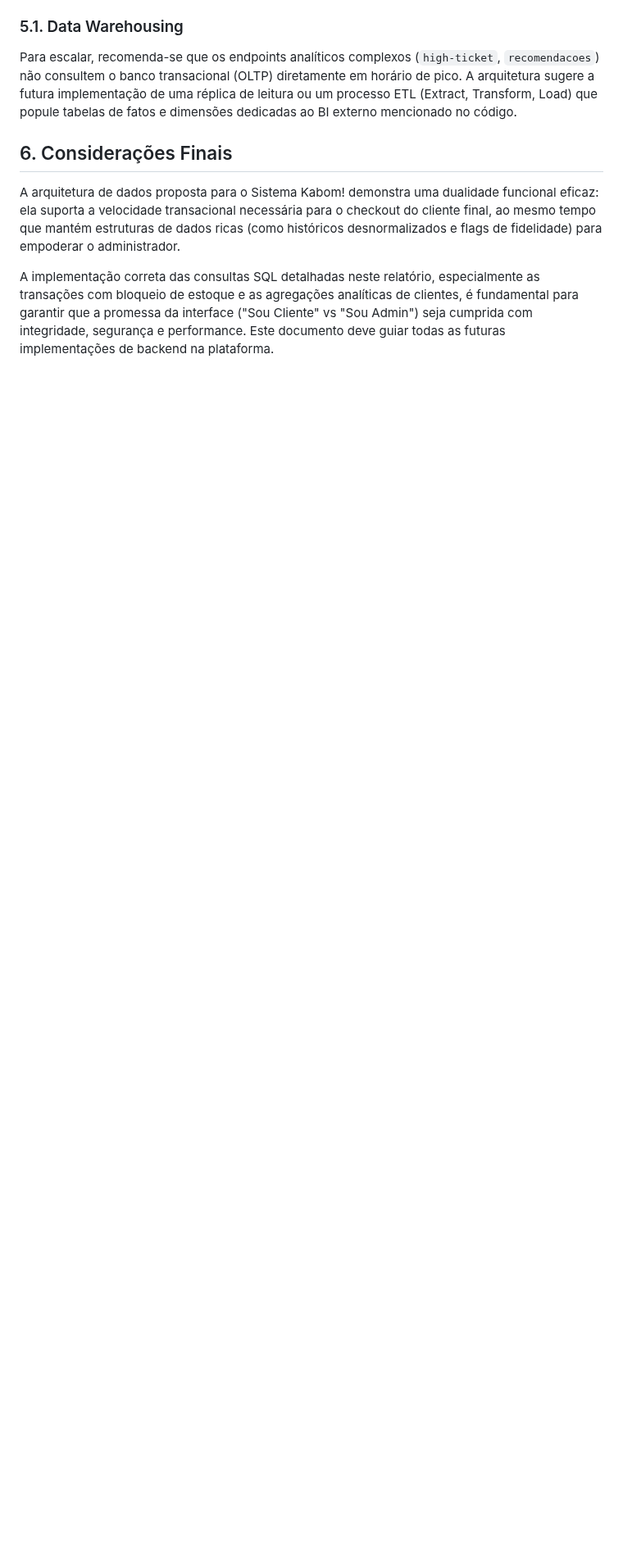
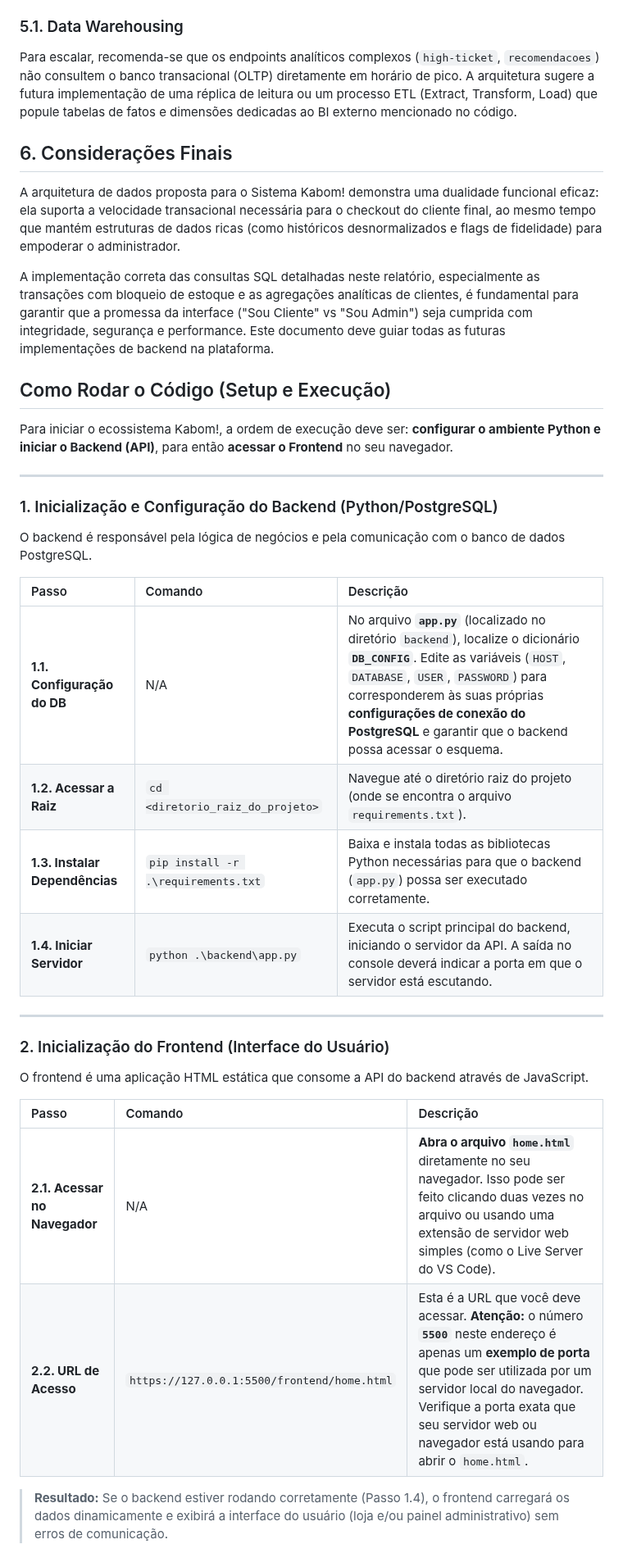
Before and after one commit to clioon/bd-lojaeletronicos, a Markdown page: README.md, the part around the change. Shown at 82% size. Rendered like a GitHub page; blank space fills up the shorter version.

Commit message:
Update README with setup and execution steps
Added setup instructions for backend and frontend.

```diff
--- a/README.md
+++ b/README.md
@@ -352,3 +352,33 @@ A arquitetura de dados proposta para o Sistema Kabom! demonstra uma dualidade fu
 
 A implementação correta das consultas SQL detalhadas neste relatório, especialmente as transações com bloqueio de estoque e as agregações analíticas de clientes, é fundamental para garantir que a promessa da interface ("Sou Cliente" vs "Sou Admin") seja cumprida com integridade, segurança e performance.
 Este documento deve guiar todas as futuras implementações de backend na plataforma.
+
+## Como Rodar o Código (Setup e Execução)
+
+Para iniciar o ecossistema Kabom!, a ordem de execução deve ser: **configurar o ambiente Python e iniciar o Backend (API)**, para então **acessar o Frontend** no seu navegador.
+
+---
+
+### 1. Inicialização e Configuração do Backend (Python/PostgreSQL)
+
+O backend é responsável pela lógica de negócios e pela comunicação com o banco de dados PostgreSQL.
+
+| Passo | Comando | Descrição |
+| :--- | :--- | :--- |
+| **1.1. Configuração do DB** | N/A | No arquivo **`app.py`** (localizado no diretório `backend`), localize o dicionário **`DB_CONFIG`**. Edite as variáveis (`HOST`, `DATABASE`, `USER`, `PASSWORD`) para corresponderem às suas próprias **configurações de conexão do PostgreSQL** e garantir que o backend possa acessar o esquema. |
+| **1.2. Acessar a Raiz** | `cd <diretorio_raiz_do_projeto>` | Navegue até o diretório raiz do projeto (onde se encontra o arquivo `requirements.txt`). |
+| **1.3. Instalar Dependências** | `pip install -r .\requirements.txt` | Baixa e instala todas as bibliotecas Python necessárias para que o backend (`app.py`) possa ser executado corretamente. |
+| **1.4. Iniciar Servidor** | `python .\backend\app.py` | Executa o script principal do backend, iniciando o servidor da API. A saída no console deverá indicar a porta em que o servidor está escutando. |
+
+---
+
+### 2. Inicialização do Frontend (Interface do Usuário)
+
+O frontend é uma aplicação HTML estática que consome a API do backend através de JavaScript.
+
+| Passo | Comando | Descrição |
+| :--- | :--- | :--- |
+| **2.1. Acessar no Navegador** | N/A | **Abra o arquivo `home.html`** diretamente no seu navegador. Isso pode ser feito clicando duas vezes no arquivo ou usando uma extensão de servidor web simples (como o Live Server do VS Code). |
+| **2.2. URL de Acesso** | `https://127.0.0.1:5500/frontend/home.html` | Esta é a URL que você deve acessar. **Atenção:** o número **`5500`** neste endereço é apenas um **exemplo de porta** que pode ser utilizada por um servidor local do navegador. Verifique a porta exata que seu servidor web ou navegador está usando para abrir o `home.html`. |
+
+> **Resultado:** Se o backend estiver rodando corretamente (Passo 1.4), o frontend carregará os dados dinamicamente e exibirá a interface do usuário (loja e/ou painel administrativo) sem erros de comunicação.
```
